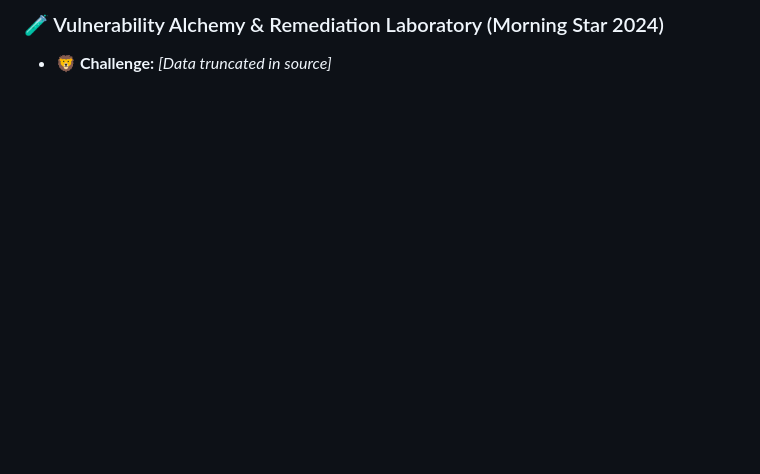
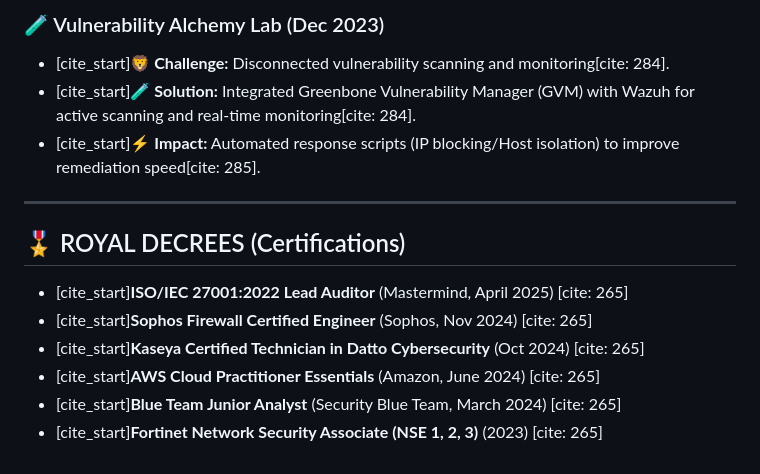
Before and after one commit to GarethMSheldon/Digital-Portfolio, a Markdown page: README.md, the part around one of its changes. GitHub-like rendering; blank space fills up the shorter version.

```diff
--- a/README.md
+++ b/README.md
@@ -57,3 +54,16 @@ My arsenal spans **Azure Citadel, Entra Identity Scrolls, Intune Enchantments, M
 
-### 🧪 Vulnerability Alchemy & Remediation Laboratory (Morning Star 2024)
-* **🦁 Challenge:** *[Data truncated in source]*
+### 🧪 Vulnerability Alchemy Lab (Dec 2023)
+* [cite_start]**🦁 Challenge:** Disconnected vulnerability scanning and monitoring[cite: 284].
+* [cite_start]**🧪 Solution:** Integrated Greenbone Vulnerability Manager (GVM) with Wazuh for active scanning and real-time monitoring[cite: 284].
+* [cite_start]**⚡ Impact:** Automated response scripts (IP blocking/Host isolation) to improve remediation speed[cite: 285].
+
+---
+
+## 🎖️ ROYAL DECREES (Certifications)
+
+* [cite_start]**ISO/IEC 27001:2022 Lead Auditor** (Mastermind, April 2025) [cite: 265]
+* [cite_start]**Sophos Firewall Certified Engineer** (Sophos, Nov 2024) [cite: 265]
+* [cite_start]**Kaseya Certified Technician in Datto Cybersecurity** (Oct 2024) [cite: 265]
+* [cite_start]**AWS Cloud Practitioner Essentials** (Amazon, June 2024) [cite: 265]
+* [cite_start]**Blue Team Junior Analyst** (Security Blue Team, March 2024) [cite: 265]
+* [cite_start]**Fortinet Network Security Associate (NSE 1, 2, 3)** (2023) [cite: 265]
```
Also changed, not shown: other parts of README.md (+25 -28 lines).
